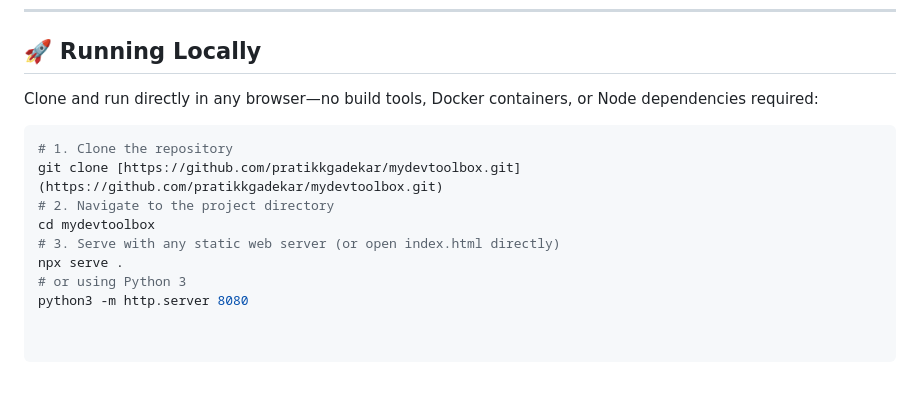
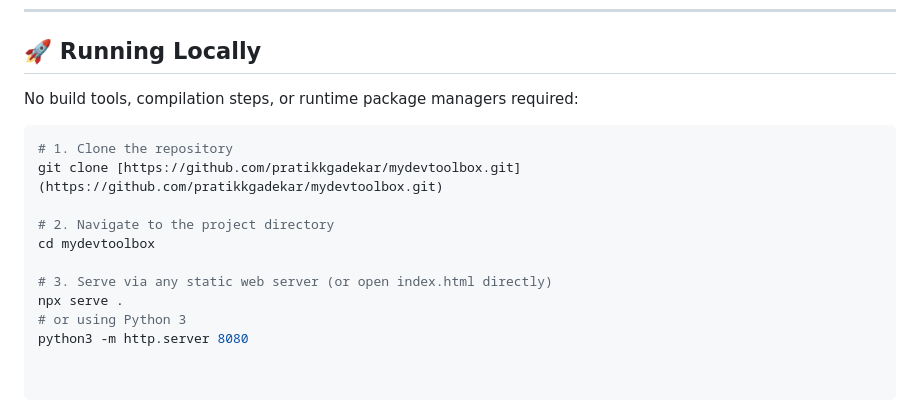
Before and after one commit to pratikkgadekar/mydevtoolbox, a Markdown page: README.md, the part around one of its changes. GitHub-like rendering; blank space fills up the shorter version.

````diff
--- a/README.md
+++ b/README.md
@@ -36,11 +49,15 @@ The platform is organized across 10 specialized engineering domains:
 ## 🚀 Running Locally
-Clone and run directly in any browser—no build tools, Docker containers, or Node dependencies required:
+
+No build tools, compilation steps, or runtime package managers required:
+
 ```bash
 # 1. Clone the repository
 git clone [https://github.com/pratikkgadekar/mydevtoolbox.git](https://github.com/pratikkgadekar/mydevtoolbox.git)
+
 # 2. Navigate to the project directory
 cd mydevtoolbox
-# 3. Serve with any static web server (or open index.html directly)
+
+# 3. Serve via any static web server (or open index.html directly)
 npx serve .
 # or using Python 3
 python3 -m http.server 8080
````
Also changed, not shown: other parts of README.md (+36 -23 lines).
